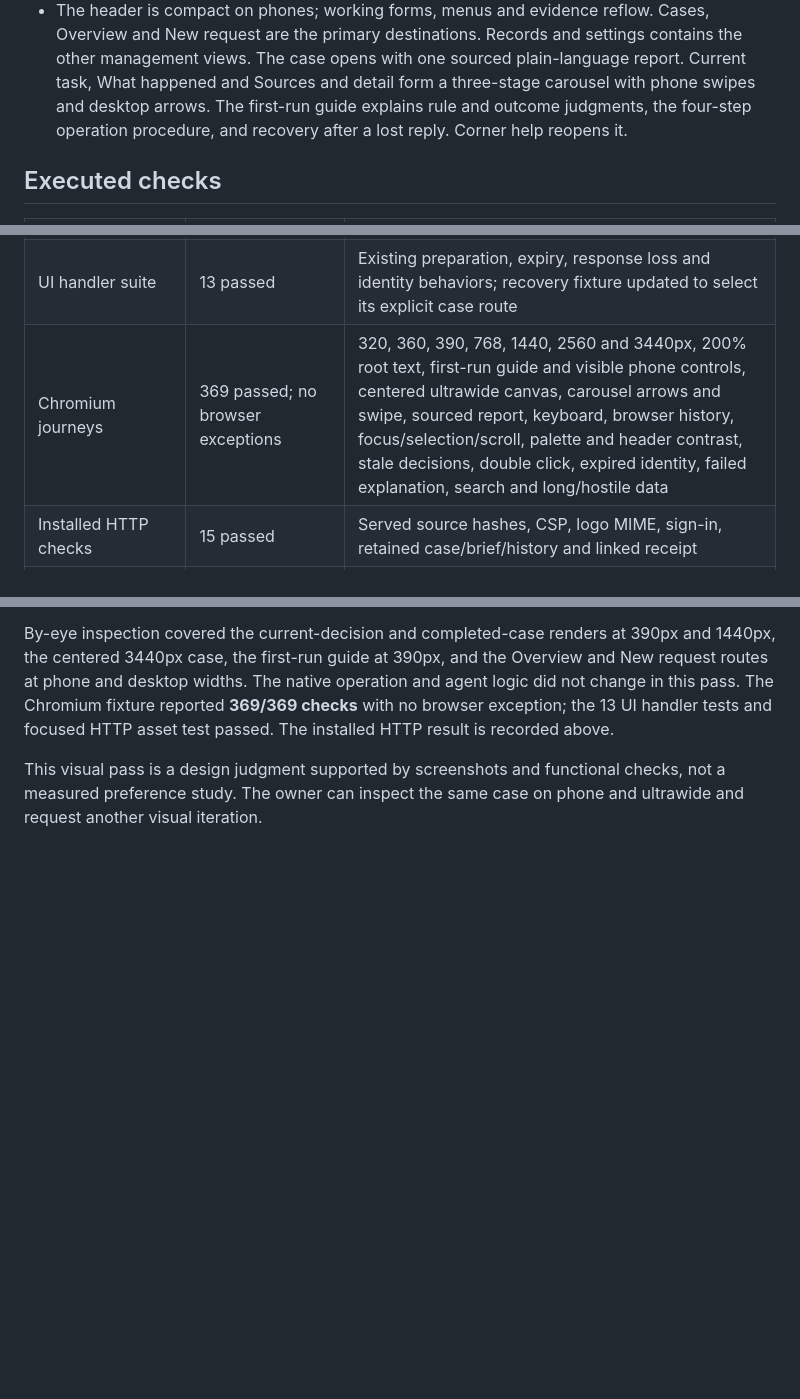
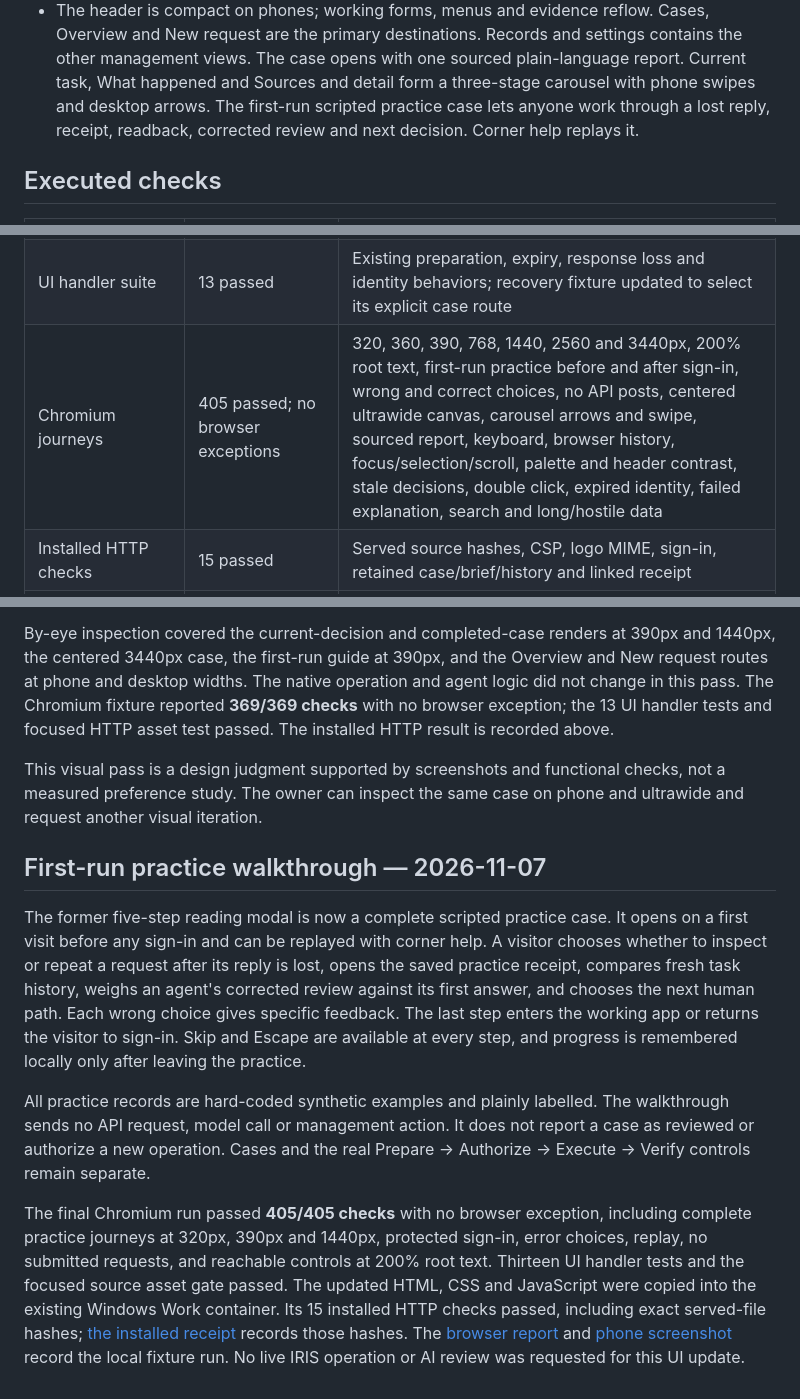
Before and after one commit to rbnbric/armada-battery, a Markdown page: docs/UX_REFINEMENT_EVIDENCE.md, 3 parts joined by grey strips. GitHub-like rendering; blank space fills up the shorter version.

```diff
--- a/docs/UX_REFINEMENT_EVIDENCE.md
+++ b/docs/UX_REFINEMENT_EVIDENCE.md
@@ -27,8 +27,8 @@ history, optional explanation and technical records expand beneath each section.
   settings contains the other management views. The case opens with one sourced
   plain-language report. Current task, What happened and Sources and detail form
   a three-stage carousel with phone swipes and desktop arrows. The first-run
-  guide explains rule and outcome judgments, the four-step operation procedure,
-  and recovery after a lost reply. Corner help reopens it.
+  scripted practice case lets anyone work through a lost reply, receipt,
+  readback, corrected review and next decision. Corner help replays it.
 
 ## Executed checks
 
@@ -36,7 +36,7 @@ history, optional explanation and technical records expand beneath each section.
 | --- | --- | --- |
 | Python suite | 135 public-checkout tests and 37 subtests passed; source-tree HTTP asset tests passed | Engine/API/session/ledger regressions plus exact HTTP logo and asset routes |
 | UI handler suite | 13 passed | Existing preparation, expiry, response loss and identity behaviors; recovery fixture updated to select its explicit case route |
-| Chromium journeys | 369 passed; no browser exceptions | 320, 360, 390, 768, 1440, 2560 and 3440px, 200% root text, first-run guide and visible phone controls, centered ultrawide canvas, carousel arrows and swipe, sourced report, keyboard, browser history, focus/selection/scroll, palette and header contrast, stale decisions, double click, expired identity, failed explanation, search and long/hostile data |
+| Chromium journeys | 405 passed; no browser exceptions | 320, 360, 390, 768, 1440, 2560 and 3440px, 200% root text, first-run practice before and after sign-in, wrong and correct choices, no API posts, centered ultrawide canvas, carousel arrows and swipe, sourced report, keyboard, browser history, focus/selection/scroll, palette and header contrast, stale decisions, double click, expired identity, failed explanation, search and long/hostile data |
 | Installed HTTP checks | 15 passed | Served source hashes, CSP, logo MIME, sign-in, retained case/brief/history and linked receipt |
 | Installed/source comparison | 5 of 5 exact matches | app.py, HTML, CSS, JavaScript and logo |
 | Clean checkout with AI Hub build 109 | Setup and native integration passed | Public `contest-49-wip` at `d53db4f`, separate Compose project, real AI Hub review of one synthetic operation. Same-key operation and review requests reused their records; case reached `VERIFIED_MATCH` in 14.087 seconds. |
@@ -235,3 +235,30 @@ and focused HTTP asset test passed. The installed HTTP result is recorded above.
 This visual pass is a design judgment supported by screenshots and functional
 checks, not a measured preference study. The owner can inspect the same case
 on phone and ultrawide and request another visual iteration.
+
+## First-run practice walkthrough — 2026-11-07
+
+The former five-step reading modal is now a complete scripted practice case.
+It opens on a first visit before any sign-in and can be replayed with corner
+help. A visitor chooses whether to inspect or repeat a request after its reply
+is lost, opens the saved practice receipt, compares fresh task history, weighs
+an agent's corrected review against its first answer, and chooses the next
+human path. Each wrong choice gives specific feedback. The last step enters the
+working app or returns the visitor to sign-in. Skip and Escape are available at
+every step, and progress is remembered locally only after leaving the practice.
+
+All practice records are hard-coded synthetic examples and plainly labelled.
+The walkthrough sends no API request, model call or management action. It does
+not report a case as reviewed or authorize a new operation. Cases and the real
+Prepare → Authorize → Execute → Verify controls remain separate.
+
+The final Chromium run passed **405/405 checks** with no browser exception,
+including complete practice journeys at 320px, 390px and 1440px, protected
+sign-in, error choices, replay, no submitted requests, and reachable controls
+at 200% root text. Thirteen UI handler tests and the focused source asset gate
+passed. The updated HTML, CSS and JavaScript were copied into the existing
+Windows Work container. Its 15 installed HTTP checks passed, including exact
+served-file hashes; [the installed receipt](audit/ux/installed.json) records
+those hashes. The [browser report](audit/ux/report.json) and
+[phone screenshot](audit/ux/first-run-guide-390.png) record the local fixture
+run. No live IRIS operation or AI review was requested for this UI update.
```
Also changed, not shown: other parts of docs/UX_REFINEMENT_EVIDENCE.md (+1 -1 lines), README.md (+8 -5 lines), docs/UX_REFINEMENT_SPEC.md (+10 -5 lines), docs/audit/ux/first-run-guide-390.png, 6 other files.
